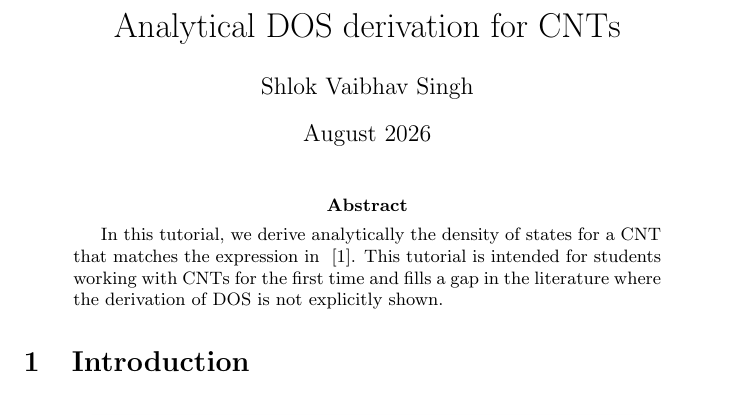
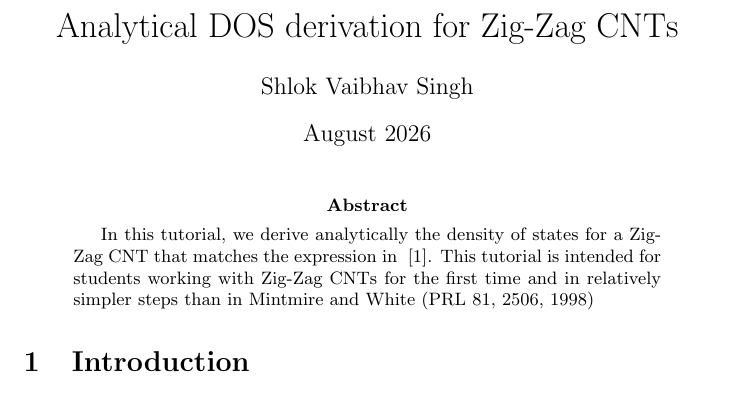
Before and after one commit to ShlokVaibhav/Panjwa, a LaTeX paper (CNT Paper/CNT.tex): part of page 1 of 5, cut so that both start at the same text. Compiled offline with pdfLaTeX.

Commit message:
docs(CNT): source edits (retitle to Zig-Zag CNTs)
Co-Authored-By: Claude Opus 4.8 (1M context) <noreply@anthropic.com>

```diff
--- a/CNT Paper/CNT.tex
+++ b/CNT Paper/CNT.tex
@@ -3,7 +3,7 @@
 \graphicspath{{Figures/}} % look for images in the Figures/ folder
 \usepackage{amsmath}
 \usepackage[hidelinks]{hyperref} % clickable hyperlinks (hidelinks = no visual change to existing refs)
-\title{Analytical DOS derivation for CNTs}
+\title{Analytical DOS derivation for Zig-Zag CNTs}
 \author{Shlok Vaibhav Singh }
 \date{August 2026}
 
@@ -13,10 +13,10 @@
 \maketitle
 
 \begin{abstract}
-In this tutorial, we derive analytically the density of states for a CNT that matches
+In this tutorial, we derive analytically the density of states for a Zig-Zag CNT that matches
 the expression in ~\cite{leonardPropertiesShortChannel2006}. This tutorial is intended for
-students working with CNTs for the first time and fills a gap in the literature where the derivation
-of DOS is not explicitly shown.
+students working with Zig-Zag CNTs for the first time and in relatively simpler steps than in
+Mintmire and White (PRL 81, 2506, 1998)
 \end{abstract}
 
 \section{Introduction}
```
Also changed, not shown: CNT Paper/CNT.pdf.
